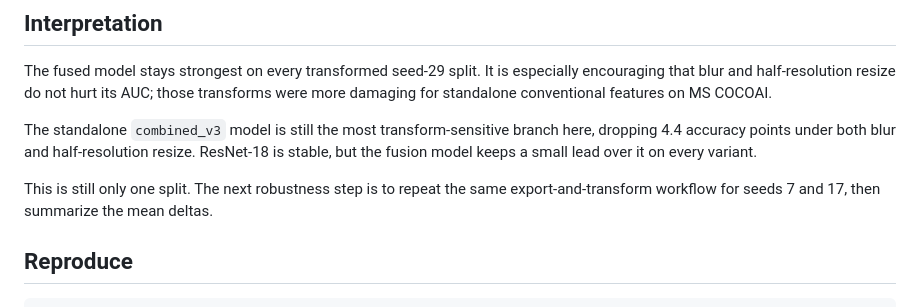
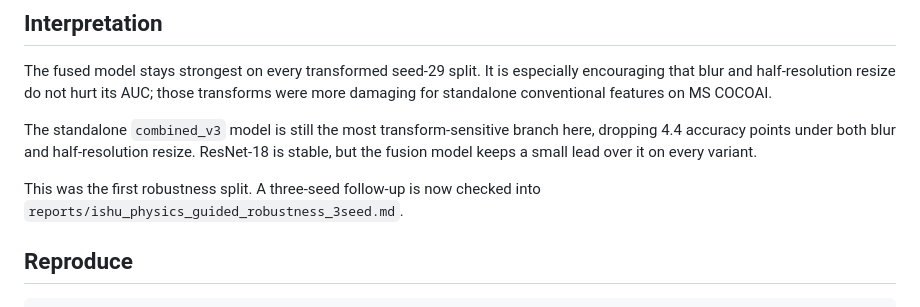
Before and after one commit to DrStrangel0ve/ai-image-forensics-comparison, a Markdown page: reports/ishu_seed29_physics_guided_robustness.md, the part around the change. Rendered like a GitHub page.

```diff
--- a/reports/ishu_seed29_physics_guided_robustness.md
+++ b/reports/ishu_seed29_physics_guided_robustness.md
@@ -35,7 +35,7 @@ The fused model stays strongest on every transformed seed-29 split. It is especi
 
 The standalone `combined_v3` model is still the most transform-sensitive branch here, dropping 4.4 accuracy points under both blur and half-resolution resize. ResNet-18 is stable, but the fusion model keeps a small lead over it on every variant.
 
-This is still only one split. The next robustness step is to repeat the same export-and-transform workflow for seeds 7 and 17, then summarize the mean deltas.
+This was the first robustness split. A three-seed follow-up is now checked into `reports/ishu_physics_guided_robustness_3seed.md`.
 
 ## Reproduce
 
```
Also changed, not shown: README.md (+2 -2 lines), reports/ishu_physics_guided_robustness_3seed.md (added, +90 -0 lines).
